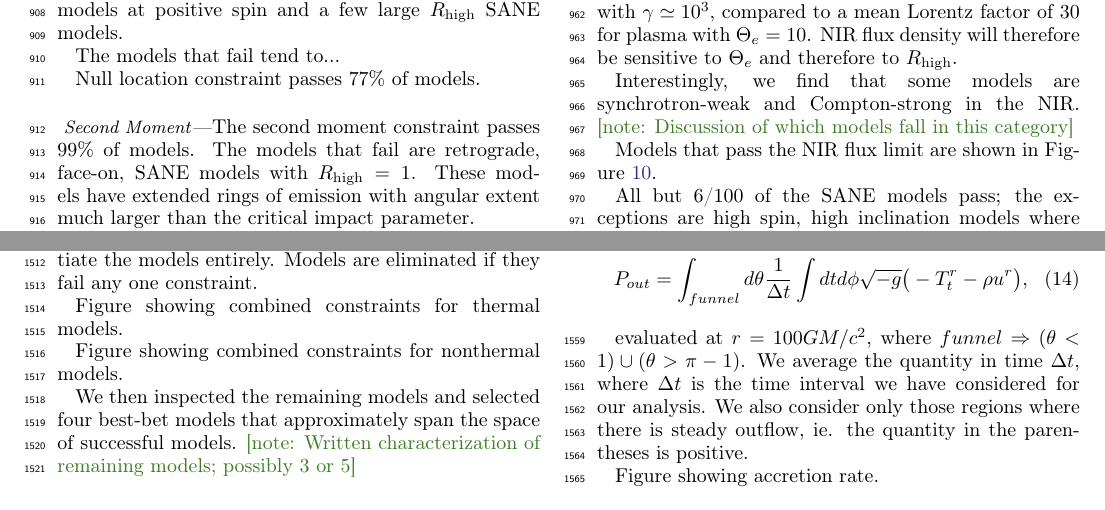
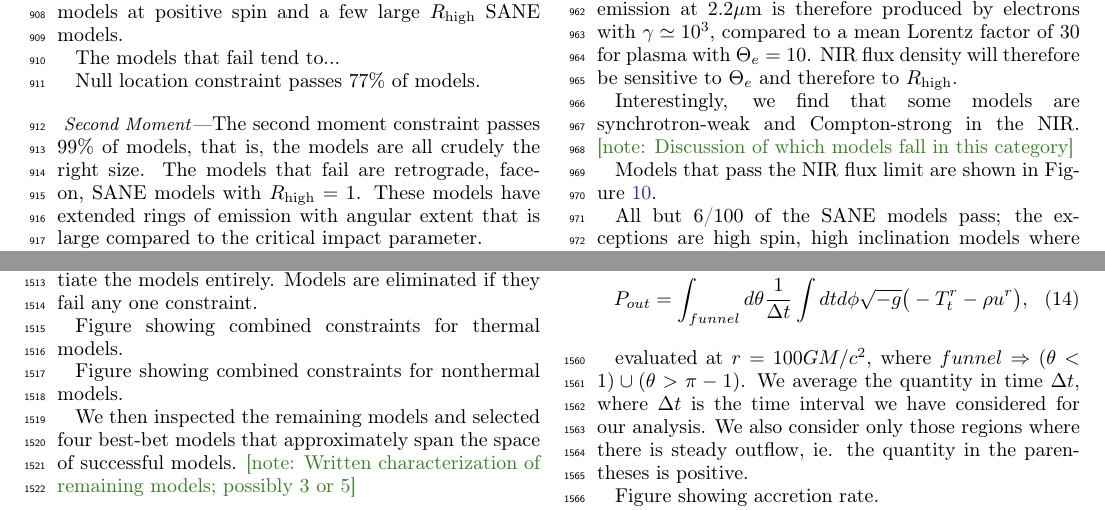
Before and after one commit to rndref/EHT_SGRA5, a LaTeX paper (main.tex, which reads comparisons.tex): two parts of pages 13 and 22 of 51, joined at a grey line, cut so that both start at the same text. Compiled offline with pdfLaTeX.

Commit message:
Updates from Overleaf

```diff
--- a/comparisons.tex
+++ b/comparisons.tex
@@ -75,7 +75,7 @@ Null location constraint passes 77\% of models.
   \label{fig:cmp_2nd_moment}
 \end{figure}
 
-The second moment constraint passes 99\% of models.  The models that fail are retrograde, face-on, SANE models with $\Rh = 1$. These models have extended rings of emission with angular extent much larger than the critical impact parameter.
+The second moment constraint passes 99\% of models, that is, the models are all crudely the right size.  The models that fail are retrograde, face-on, SANE models with $\Rh = 1$. These models have extended rings of emission with angular extent that is large compared to the critical impact parameter.
 
 %..............................................................................
 \subsubsubsection{M-ring Fits}
```
Also changed, not shown: comparisons.tex (1 more changed lines).
